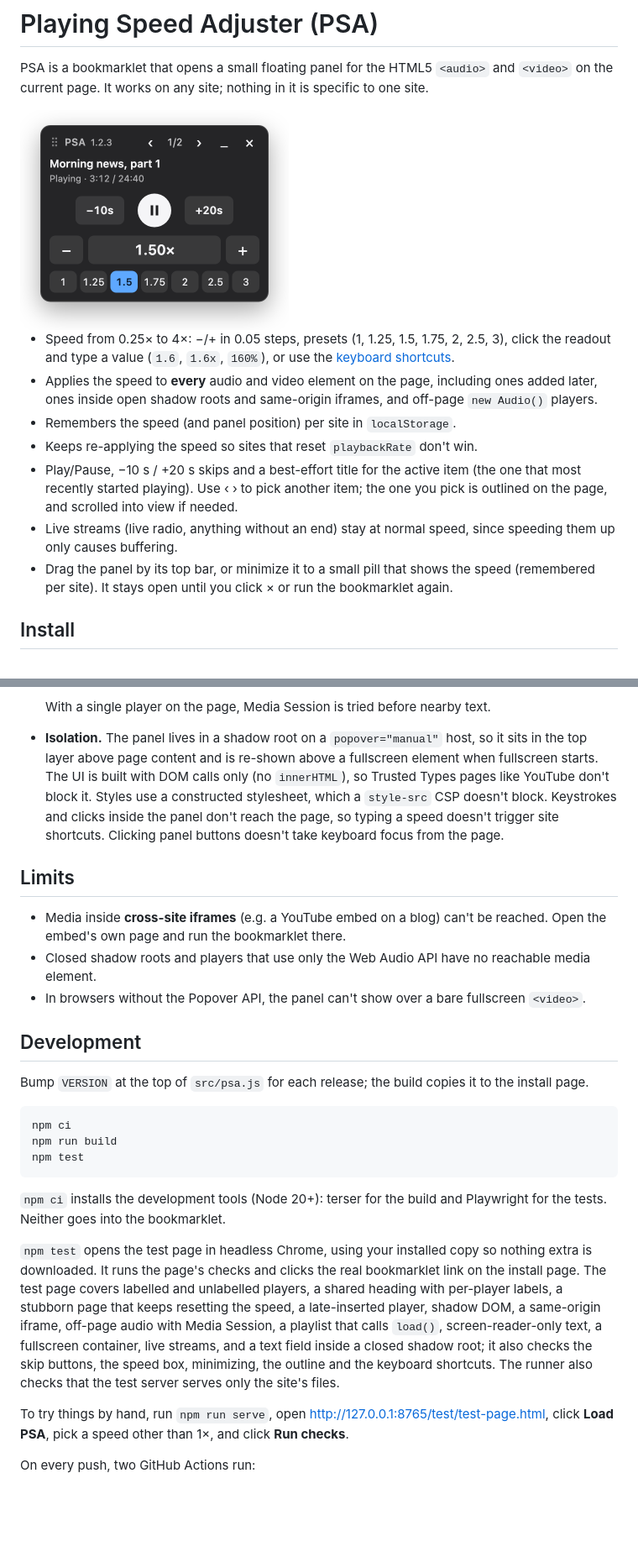
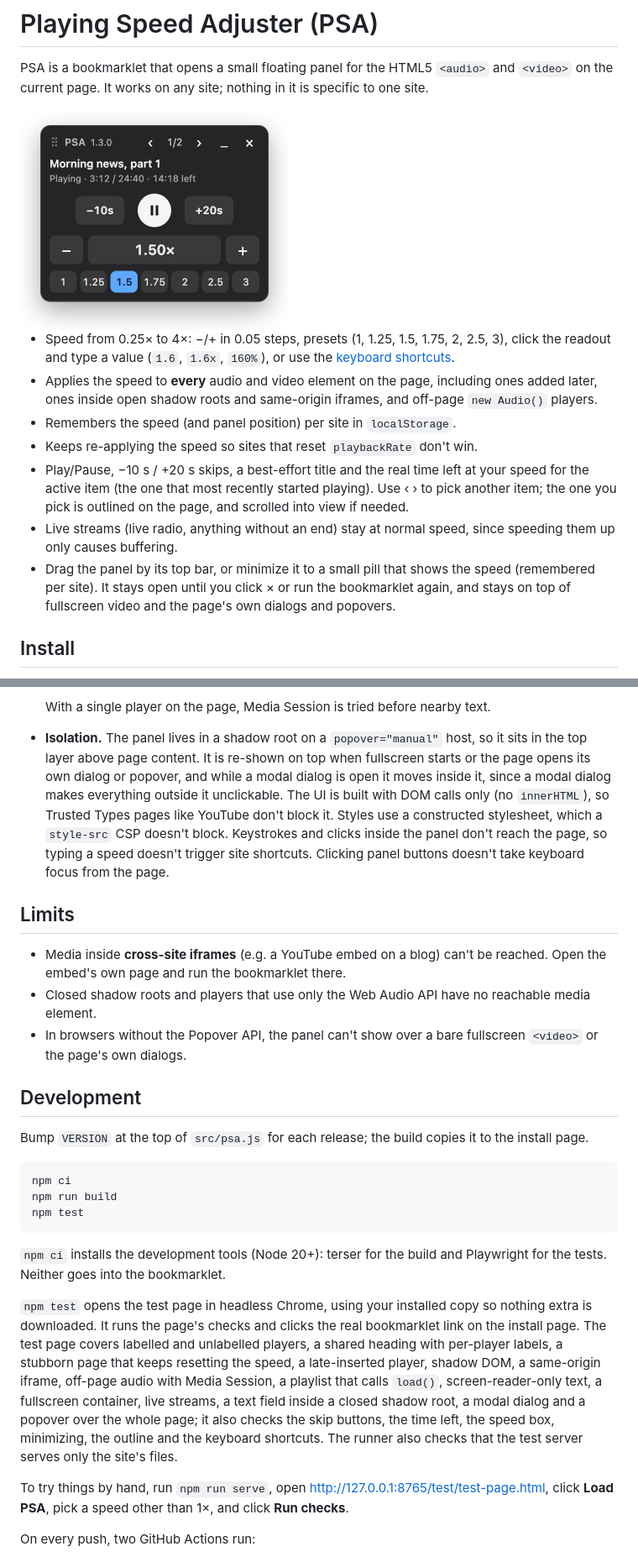
Before and after one commit to codexjdub/Playing-Speed-Adjuster, a Markdown page: README.md, 2 parts joined by grey strips. Shown at 84% size. GitHub-like rendering; pictures changed too: docs/panel.png; blank space fills up the shorter version.

```diff
--- a/README.md
+++ b/README.md
@@ -8,9 +8,9 @@ PSA is a bookmarklet that opens a small floating panel for the HTML5 `<audio>` a
 - Applies the speed to **every** audio and video element on the page, including ones added later, ones inside open shadow roots and same-origin iframes, and off-page `new Audio()` players.
 - Remembers the speed (and panel position) per site in `localStorage`.
 - Keeps re-applying the speed so sites that reset `playbackRate` don't win.
-- Play/Pause, −10 s / +20 s skips and a best-effort title for the active item (the one that most recently started playing). Use ‹ › to pick another item; the one you pick is outlined on the page, and scrolled into view if needed.
+- Play/Pause, −10 s / +20 s skips, a best-effort title and the real time left at your speed for the active item (the one that most recently started playing). Use ‹ › to pick another item; the one you pick is outlined on the page, and scrolled into view if needed.
 - Live streams (live radio, anything without an end) stay at normal speed, since speeding them up only causes buffering.
-- Drag the panel by its top bar, or minimize it to a small pill that shows the speed (remembered per site). It stays open until you click × or run the bookmarklet again.
+- Drag the panel by its top bar, or minimize it to a small pill that shows the speed (remembered per site). It stays open until you click × or run the bookmarklet again, and stays on top of fullscreen video and the page's own dialogs and popovers.
 
 ## Install
 
@@ -52,13 +52,13 @@ Bookmarklets don't update themselves. The panel shows its version next to "PSA",
   5. The page title.
 
   With a single player on the page, Media Session is tried before nearby text.
-- **Isolation.** The panel lives in a shadow root on a `popover="manual"` host, so it sits in the top layer above page content and is re-shown above a fullscreen element when fullscreen starts. The UI is built with DOM calls only (no `innerHTML`), so Trusted Types pages like YouTube don't block it. Styles use a constructed stylesheet, which a `style-src` CSP doesn't block. Keystrokes and clicks inside the panel don't reach the page, so typing a speed doesn't trigger site shortcuts. Clicking panel buttons doesn't take keyboard focus from the page.
+- **Isolation.** The panel lives in a shadow root on a `popover="manual"` host, so it sits in the top layer above page content. It is re-shown on top when fullscreen starts or the page opens its own dialog or popover, and while a modal dialog is open it moves inside it, since a modal dialog makes everything outside it unclickable. The UI is built with DOM calls only (no `innerHTML`), so Trusted Types pages like YouTube don't block it. Styles use a constructed stylesheet, which a `style-src` CSP doesn't block. Keystrokes and clicks inside the panel don't reach the page, so typing a speed doesn't trigger site shortcuts. Clicking panel buttons doesn't take keyboard focus from the page.
 
 ## Limits
 
 - Media inside **cross-site iframes** (e.g. a YouTube embed on a blog) can't be reached. Open the embed's own page and run the bookmarklet there.
 - Closed shadow roots and players that use only the Web Audio API have no reachable media element.
-- In browsers without the Popover API, the panel can't show over a bare fullscreen `<video>`.
+- In browsers without the Popover API, the panel can't show over a bare fullscreen `<video>` or the page's own dialogs.
 
 ## Development
 
@@ -72,7 +72,7 @@ npm test
 
 `npm ci` installs the development tools (Node 20+): terser for the build and Playwright for the tests. Neither goes into the bookmarklet.
 
-`npm test` opens the test page in headless Chrome, using your installed copy so nothing extra is downloaded. It runs the page's checks and clicks the real bookmarklet link on the install page. The test page covers labelled and unlabelled players, a shared heading with per-player labels, a stubborn page that keeps resetting the speed, a late-inserted player, shadow DOM, a same-origin iframe, off-page audio with Media Session, a playlist that calls `load()`, screen-reader-only text, a fullscreen container, live streams, and a text field inside a closed shadow root; it also checks the skip buttons, the speed box, minimizing, the outline and the keyboard shortcuts. The runner also checks that the test server serves only the site's files.
+`npm test` opens the test page in headless Chrome, using your installed copy so nothing extra is downloaded. It runs the page's checks and clicks the real bookmarklet link on the install page. The test page covers labelled and unlabelled players, a shared heading with per-player labels, a stubborn page that keeps resetting the speed, a late-inserted player, shadow DOM, a same-origin iframe, off-page audio with Media Session, a playlist that calls `load()`, screen-reader-only text, a fullscreen container, live streams, a text field inside a closed shadow root, a modal dialog and a popover over the whole page; it also checks the skip buttons, the time left, the speed box, minimizing, the outline and the keyboard shortcuts. The runner also checks that the test server serves only the site's files.
 
 To try things by hand, run `npm run serve`, open http://127.0.0.1:8765/test/test-page.html, click **Load PSA**, pick a speed other than 1×, and click **Run checks**.
 
```
Also changed, not shown: 6 other files.
